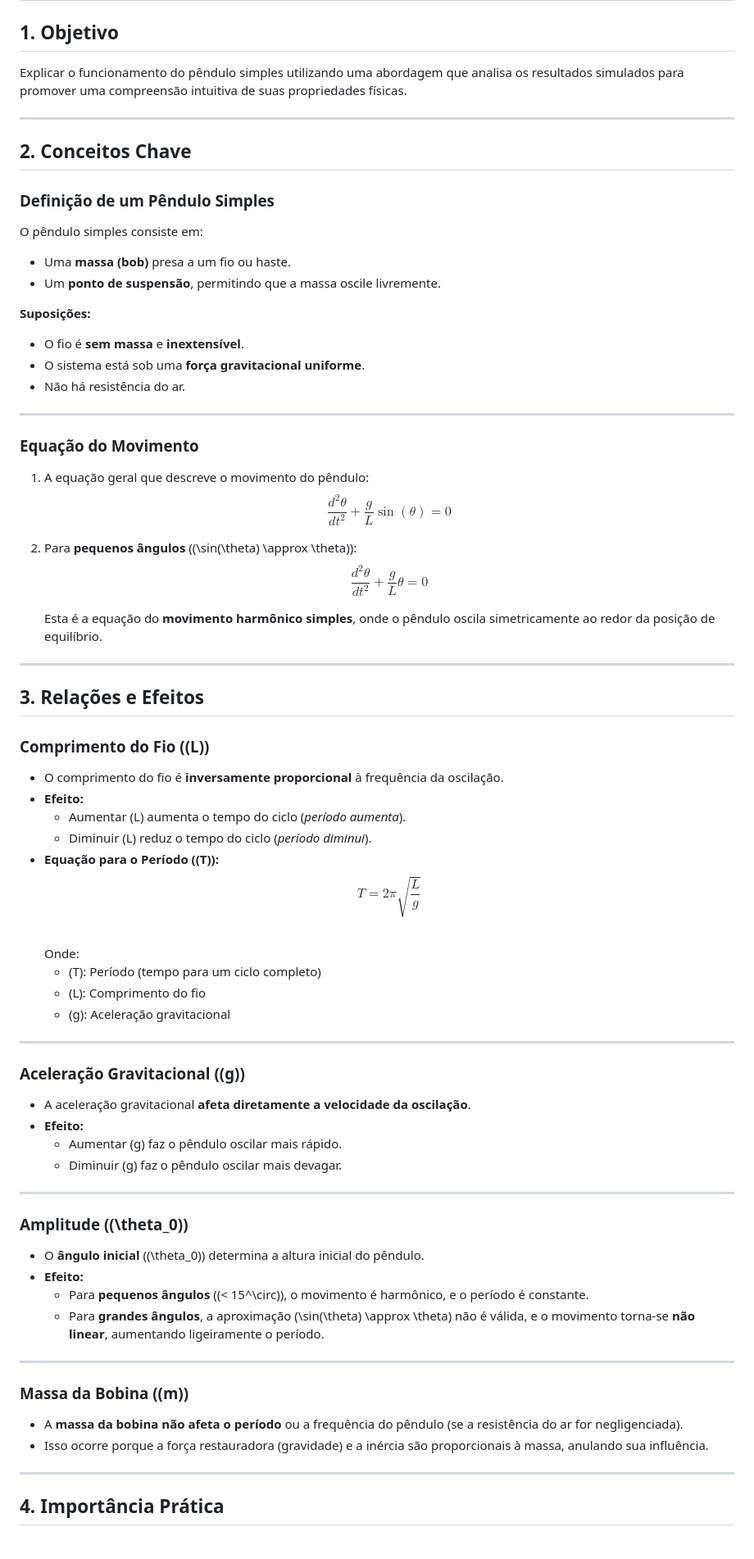
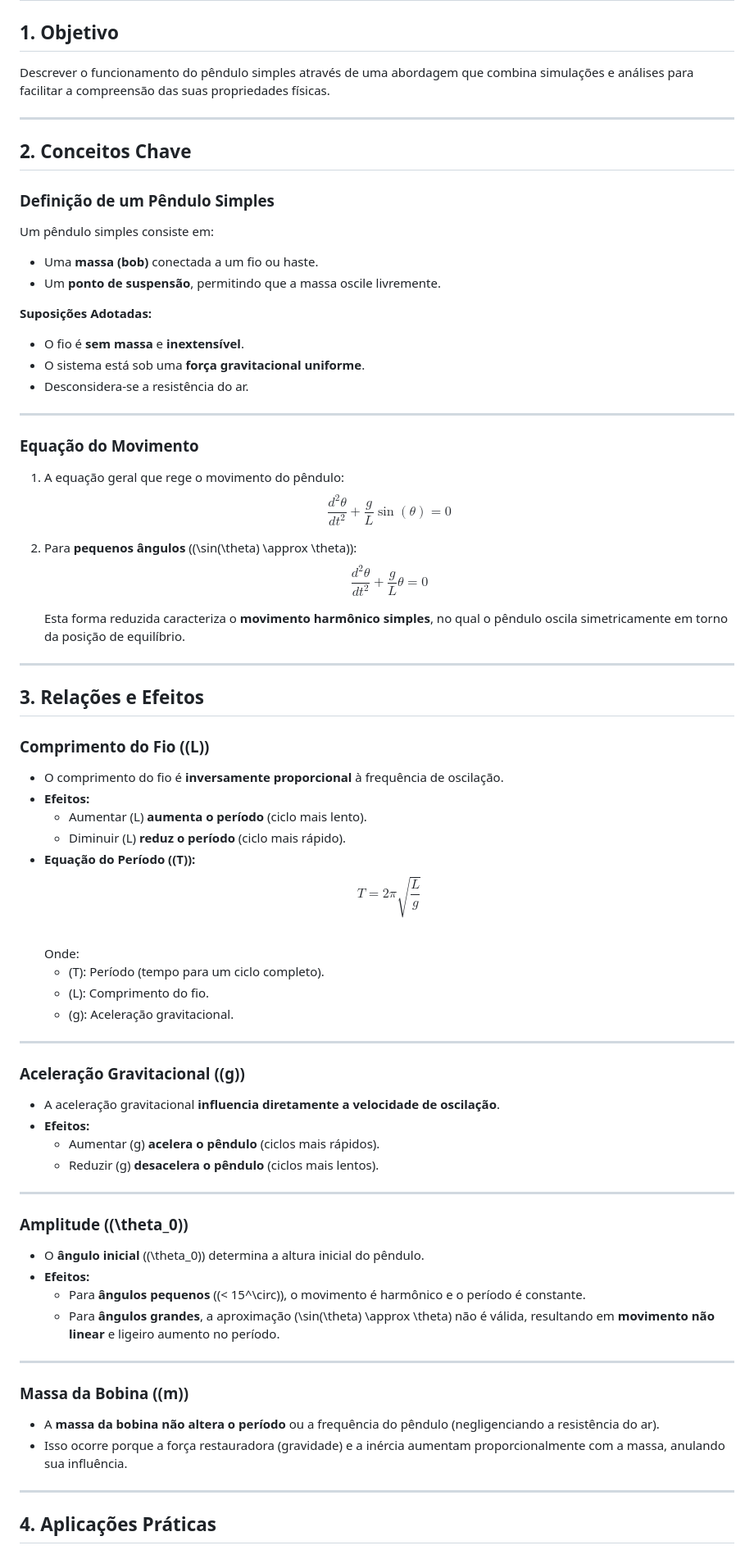
Before and after one commit to Kynsed/Fisica1_bcc, a Markdown page: README.md, the part around one of its changes. Shown at 82% size. Rendered like a GitHub page.

Commit message:
Update README.md
hhm still working on it

```diff
--- a/README.md
+++ b/README.md
@@ -1,73 +1,73 @@
 # **Pêndulo Simples**
 
 ## **1. Objetivo**
-Explicar o funcionamento do pêndulo simples utilizando uma abordagem que analisa os resultados simulados para promover uma compreensão intuitiva de suas propriedades físicas.
+Descrever o funcionamento do pêndulo simples através de uma abordagem que combina simulações e análises para facilitar a compreensão das suas propriedades físicas.
 
 ---
 
 ## **2. Conceitos Chave**
 
 ### **Definição de um Pêndulo Simples**
-O pêndulo simples consiste em:
-- Uma **massa (bob)** presa a um fio ou haste.
+Um pêndulo simples consiste em:
+- Uma **massa (bob)** conectada a um fio ou haste.
 - Um **ponto de suspensão**, permitindo que a massa oscile livremente.
 
-**Suposições:**
+**Suposições Adotadas:**
 - O fio é **sem massa** e **inextensível**.
 - O sistema está sob uma **força gravitacional uniforme**.
-- Não há resistência do ar.
+- Desconsidera-se a resistência do ar.
 
 ---
 
 ### **Equação do Movimento**
 
-1. A equação geral que descreve o movimento do pêndulo:
+1. A equação geral que rege o movimento do pêndulo:
    $$ \frac{d^2\theta}{dt^2} + \frac{g}{L} \sin(\theta) = 0 $$
 
 2. Para **pequenos ângulos** (\(\sin(\theta) \approx \theta\)):
    $$ \frac{d^2\theta}{dt^2} + \frac{g}{L} \theta = 0 $$
 
-   Esta é a equação do **movimento harmônico simples**, onde o pêndulo oscila simetricamente ao redor da posição de equilíbrio.
+   Esta forma reduzida caracteriza o **movimento harmônico simples**, no qual o pêndulo oscila simetricamente em torno da posição de equilíbrio.
 
 ---
 
 ## **3. Relações e Efeitos**
 
 ### **Comprimento do Fio (\(L\))**
-- O comprimento do fio é **inversamente proporcional** à frequência da oscilação.
-- **Efeito:**
-  - Aumentar \(L\) aumenta o tempo do ciclo (*período aumenta*).
-  - Diminuir \(L\) reduz o tempo do ciclo (*período diminui*).
-- **Equação para o Período (\(T\)):**
+- O comprimento do fio é **inversamente proporcional** à frequência de oscilação.
+- **Efeitos:**
+  - Aumentar \(L\) **aumenta o período** (ciclo mais lento).
+  - Diminuir \(L\) **reduz o período** (ciclo mais rápido).
+- **Equação do Período (\(T\)):**
   $$ T = 2\pi \sqrt{\frac{L}{g}} $$
   Onde:
-  - \(T\): Período (tempo para um ciclo completo)
-  - \(L\): Comprimento do fio
-  - \(g\): Aceleração gravitacional
+  - \(T\): Período (tempo para um ciclo completo).
+  - \(L\): Comprimento do fio.
+  - \(g\): Aceleração gravitacional.
 
 ---
 
 ### **Aceleração Gravitacional (\(g\))**
-- A aceleração gravitacional **afeta diretamente a velocidade da oscilação**.
-- **Efeito:**
-  - Aumentar \(g\) faz o pêndulo oscilar mais rápido.
-  - Diminuir \(g\) faz o pêndulo oscilar mais devagar.
+- A aceleração gravitacional **influencia diretamente a velocidade de oscilação**.
+- **Efeitos:**
+  - Aumentar \(g\) **acelera o pêndulo** (ciclos mais rápidos).
+  - Reduzir \(g\) **desacelera o pêndulo** (ciclos mais lentos).
 
 ---
 
 ### **Amplitude (\(\theta_0\))**
 - O **ângulo inicial** (\(\theta_0\)) determina a altura inicial do pêndulo.
-- **Efeito:**
-  - Para **pequenos ângulos** (\(< 15^\circ\)), o movimento é harmônico, e o período é constante.
-  - Para **grandes ângulos**, a aproximação \(\sin(\theta) \approx \theta\) não é válida, e o movimento torna-se **não linear**, aumentando ligeiramente o período.
+- **Efeitos:**
+  - Para **ângulos pequenos** (\(< 15^\circ\)), o movimento é harmônico e o período é constante.
+  - Para **ângulos grandes**, a aproximação \(\sin(\theta) \approx \theta\) não é válida, resultando em **movimento não linear** e ligeiro aumento no período.
 
 ---
 
 ### **Massa da Bobina (\(m\))**
-- A **massa da bobina não afeta o período** ou a frequência do pêndulo (se a resistência do ar for negligenciada).
-- Isso ocorre porque a força restauradora (gravidade) e a inércia são proporcionais à massa, anulando sua influência.
+- A **massa da bobina não altera o período** ou a frequência do pêndulo (negligenciando a resistência do ar).
+- Isso ocorre porque a força restauradora (gravidade) e a inércia aumentam proporcionalmente com a massa, anulando sua influência.
 
 ---
 
-## **4. Importância Prática**
+## **4. Aplicações Práticas**
 
```
Also changed, not shown: other parts of README.md (+6 -5 lines).
